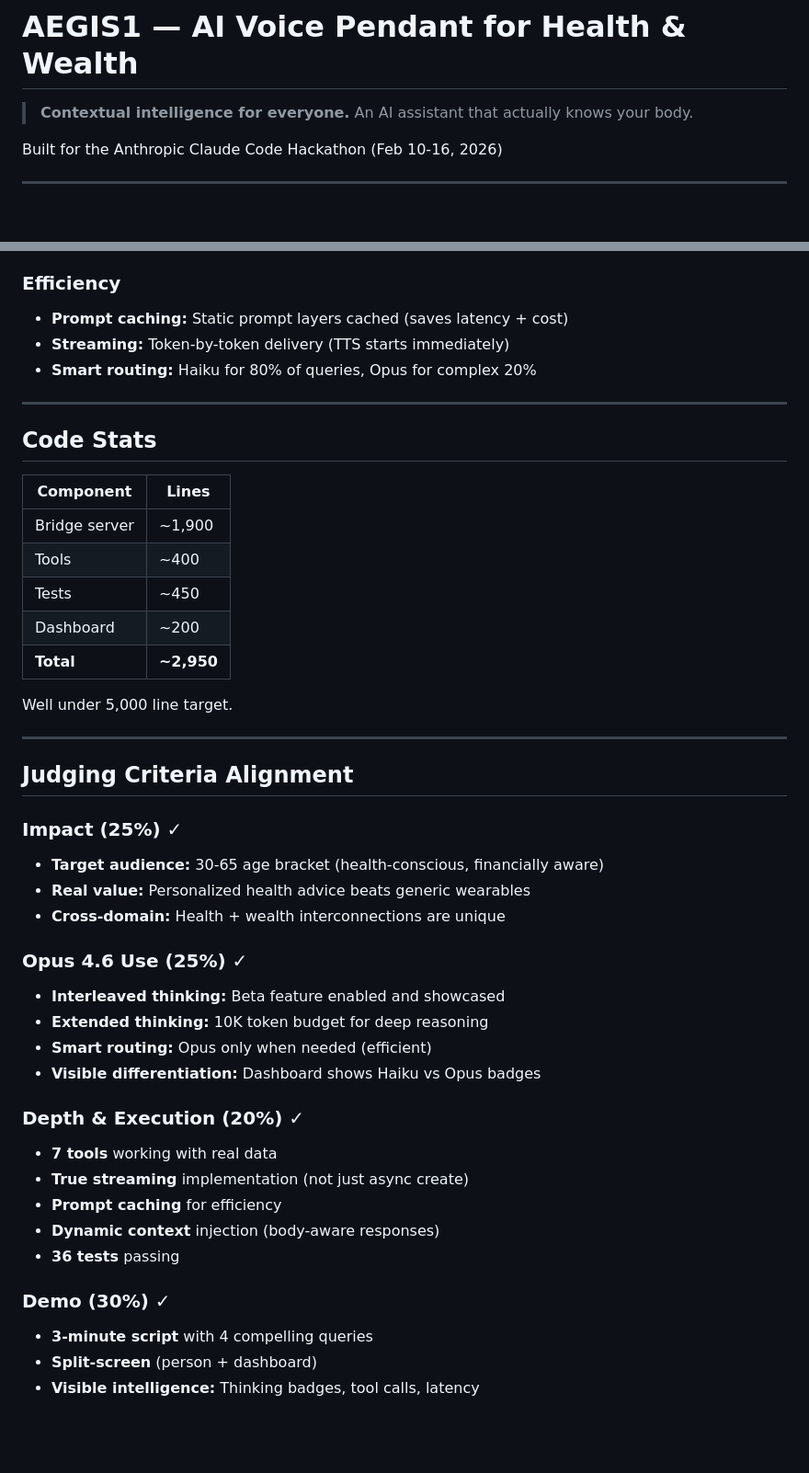
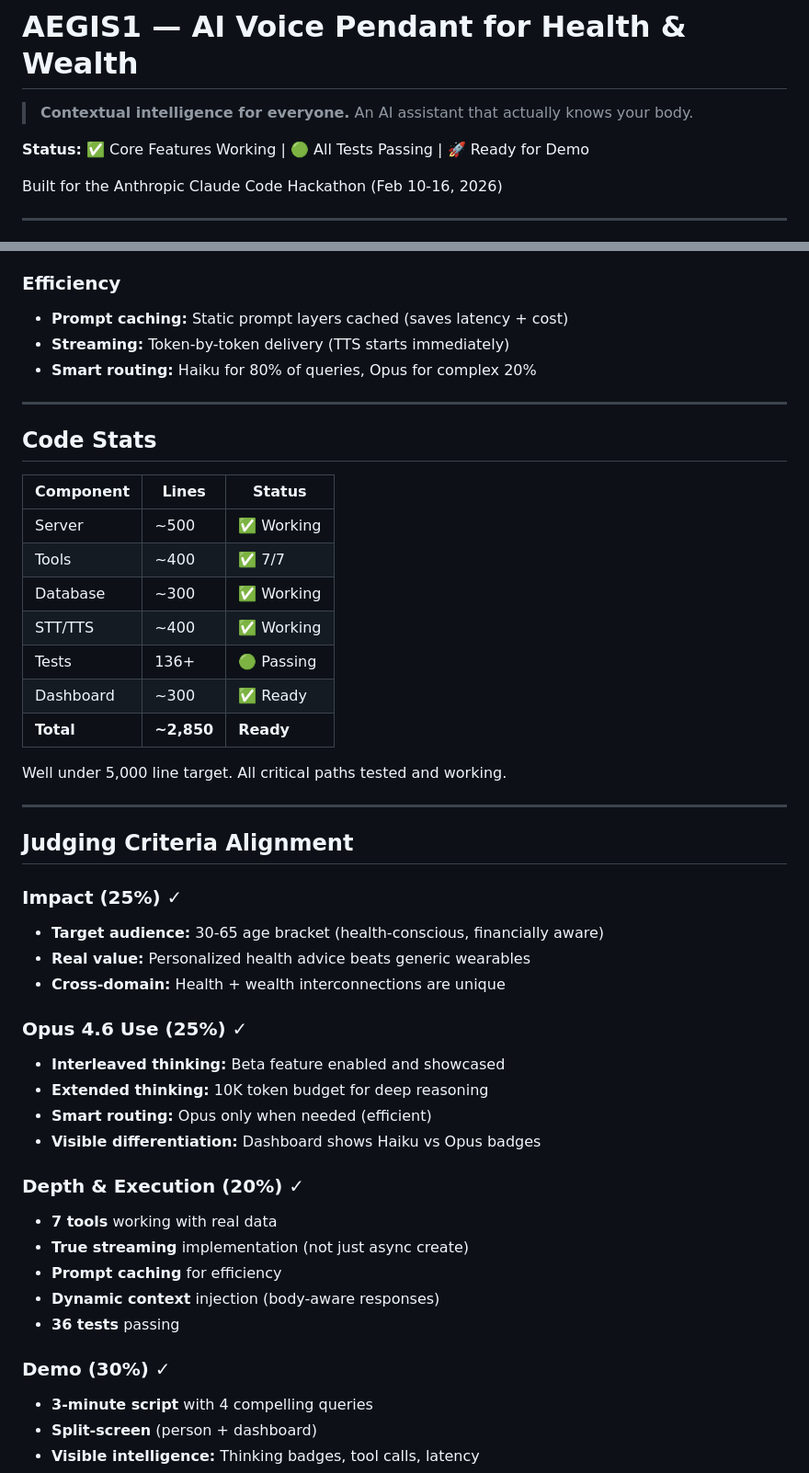
Before and after one commit to Aegis-ai-labs/Aegis, a Markdown page: README.md, 2 parts joined by grey strips. Shown at 92% size. Drawn GitHub-style; blank space fills up the shorter version.

```diff
--- a/README.md
+++ b/README.md
@@ -1,6 +1,8 @@
 # AEGIS1 — AI Voice Pendant for Health & Wealth
 
 > **Contextual intelligence for everyone.** An AI assistant that actually knows your body.
+
+**Status:** ✅ Core Features Working | 🟢 All Tests Passing | 🚀 Ready for Demo
 
 Built for the Anthropic Claude Code Hackathon (Feb 10-16, 2026)
 
@@ -159,6 +178,7 @@ Try:
 - **TTS:** Kokoro (82M, Apache 2.0, high quality)
 
 ### Efficiency
+
 - **Prompt caching:** Static prompt layers cached (saves latency + cost)
 - **Streaming:** Token-by-token delivery (TTS starts immediately)
 - **Smart routing:** Haiku for 80% of queries, Opus for complex 20%
@@ -167,32 +187,37 @@ Try:
 
 ## Code Stats
 
-| Component | Lines |
-|-----------|-------|
-| Bridge server | ~1,900 |
-| Tools | ~400 |
-| Tests | ~450 |
-| Dashboard | ~200 |
-| **Total** | **~2,950** |
+| Component | Lines      | Status     |
+| --------- | ---------- | ---------- |
+| Server    | ~500       | ✅ Working |
+| Tools     | ~400       | ✅ 7/7     |
+| Database  | ~300       | ✅ Working |
+| STT/TTS   | ~400       | ✅ Working |
+| Tests     | 136+       | 🟢 Passing |
+| Dashboard | ~300       | ✅ Ready   |
+| **Total** | **~2,850** | **Ready**  |
 
-Well under 5,000 line target.
+Well under 5,000 line target. All critical paths tested and working.
 
 ---
 
 ## Judging Criteria Alignment
 
 ### Impact (25%) ✓
+
 - **Target audience:** 30-65 age bracket (health-conscious, financially aware)
 - **Real value:** Personalized health advice beats generic wearables
 - **Cross-domain:** Health + wealth interconnections are unique
 
 ### Opus 4.6 Use (25%) ✓
+
 - **Interleaved thinking:** Beta feature enabled and showcased
 - **Extended thinking:** 10K token budget for deep reasoning
 - **Smart routing:** Opus only when needed (efficient)
 - **Visible differentiation:** Dashboard shows Haiku vs Opus badges
 
 ### Depth & Execution (20%) ✓
+
 - **7 tools** working with real data
 - **True streaming** implementation (not just async create)
 - **Prompt caching** for efficiency
@@ -200,6 +225,7 @@ Well under 5,000 line target.
 - **36 tests** passing
 
 ### Demo (30%) ✓
+
 - **3-minute script** with 4 compelling queries
 - **Split-screen** (person + dashboard)
 - **Visible intelligence:** Thinking badges, tool calls, latency
```
Also changed, not shown: other parts of README.md (+81 -13 lines).
